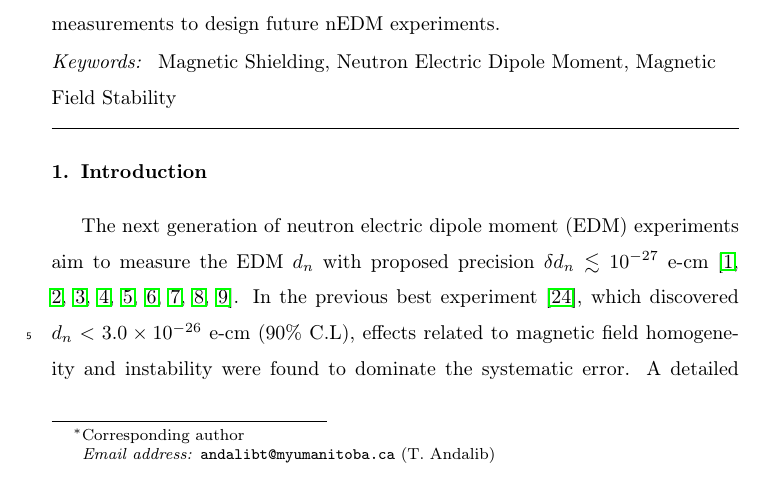
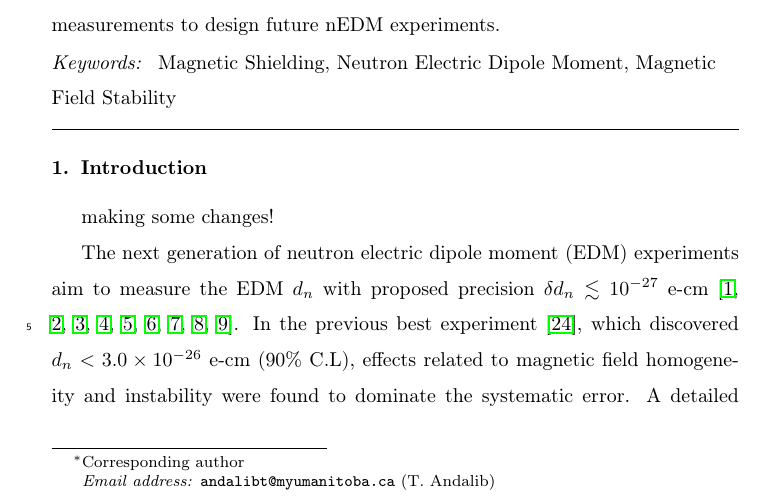
Before and after one commit to jmartin1454/delta-mu, a LaTeX paper (delta-mu.tex): part of page 1 of 30, cut so that both start at the same text. Compiled offline with pdfLaTeX.

Commit message:
make some changes!

```diff
--- a/delta-mu.tex
+++ b/delta-mu.tex
@@ -83,6 +83,8 @@ Magnetic Shielding \sep Neutron Electric Dipole Moment \sep Magnetic Field Stabi
 \linenumbers
 
 \section{Introduction}
+
+making some changes!
 
 The next generation of neutron electric dipole moment (EDM)
 experiments aim to measure the EDM $d_n$ with proposed precision
```
